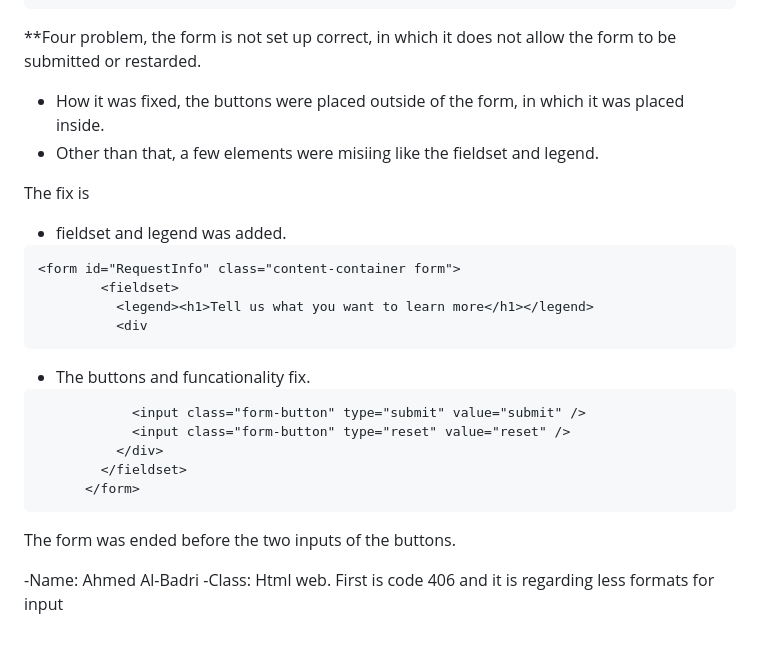
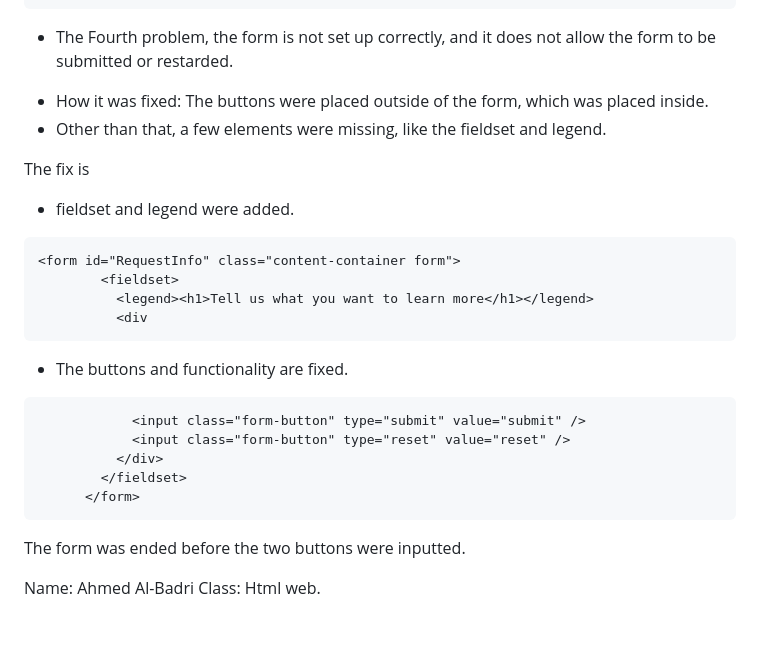
Before and after one commit to Ahmed-Al-Badri/HTML_assignments, a Markdown page: hw4/code-review.md, the part around one of its changes. Rendered like a GitHub page.

````diff
--- a/hw4/code-review.md
+++ b/hw4/code-review.md
@@ -91,13 +91,13 @@ After fix
               >
 ```
 
-**Four problem, the form is not set up correct, in which it does not allow the form to be submitted or restarded.
+* The Fourth problem, the form is not set up correctly, and it does not allow the form to be submitted or restarded.
 
-- How it was fixed, the buttons were placed outside of the form, in which it was placed inside.
-- Other than that, a few elements were misiing like the fieldset and legend.
+- How it was fixed: The buttons were placed outside of the form, which was placed inside.
+- Other than that, a few elements were missing, like the fieldset and legend.
 
 The fix is
-- fieldset and legend was added.
+- fieldset and legend were added.
 ```html
 <form id="RequestInfo" class="content-container form">
         <fieldset>
@@ -105,7 +105,7 @@ The fix is
           <div
 ```
 
-- The buttons and funcationality fix.
+- The buttons and functionality are fixed.
 ```html
             <input class="form-button" type="submit" value="submit" />
             <input class="form-button" type="reset" value="reset" />
@@ -113,8 +113,8 @@ The fix is
         </fieldset>
       </form>
 ```
-The form was ended before the two inputs of the buttons.
+The form was ended before the two buttons were inputted.
 
--Name: Ahmed Al-Badri
--Class: Html web.
-First is code 406 and it is regarding less formats for input
+
+Name: Ahmed Al-Badri
+Class: Html web.
````
Also changed, not shown: other parts of hw4/code-review.md (+18 -18 lines).
